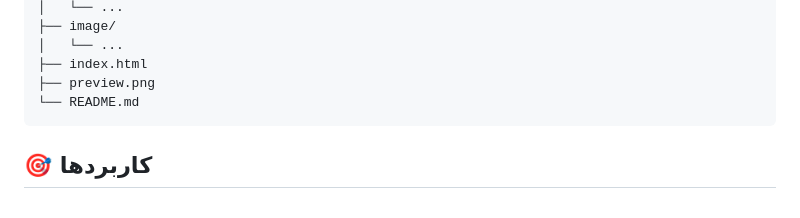
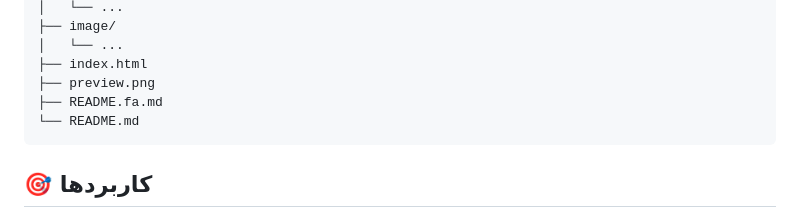
Before and after one commit to mamsm-dev/code-compare, a Markdown page: README.fa.md, the part around the change. Rendered like a GitHub page.

````diff
--- a/README.fa.md
+++ b/README.fa.md
@@ -77,6 +77,7 @@ code-compare/
 │   └── ...
 ├── index.html
 ├── preview.png
+├── README.fa.md
 └── README.md
 ```
 
````
Also changed, not shown: README.md (+1 -0 lines).
